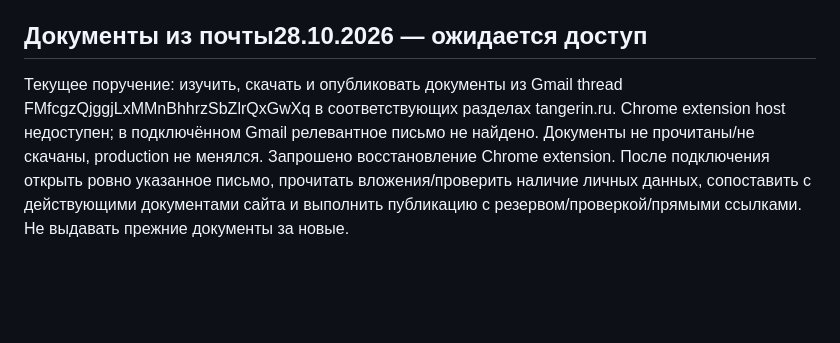
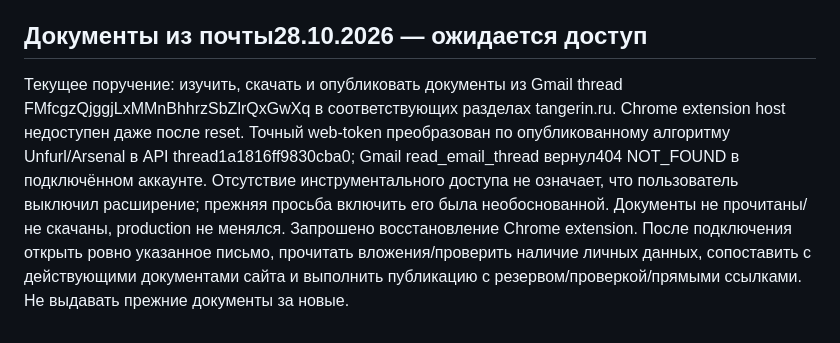
Before and after one commit to shelpakovzhenya-art/GoSTI44, a Markdown page: CURRENT_CONTEXT.md, the part around the change. GitHub-like rendering; blank space fills up the shorter version.

Commit message:
Verify exact mail thread access failure and correct browser-access diagnosis [skip ci]

```diff
--- a/CURRENT_CONTEXT.md
+++ b/CURRENT_CONTEXT.md
@@ -136,4 +136,4 @@ https://tangerin.ru/vse-dlya-otdyha/s-detmi#footer-booking: заголовок
 
 ## Документы из почты28.10.2026 — ожидается доступ
 
-Текущее поручение: изучить, скачать и опубликовать документы из Gmail thread FMfcgzQjggjLxMMnBhhrzSbZlrQxGwXq в соответствующих разделах tangerin.ru. Chrome extension host недоступен; в подключённом Gmail релевантное письмо не найдено. Документы не прочитаны/не скачаны, production не менялся. Запрошено восстановление Chrome extension. После подключения открыть ровно указанное письмо, прочитать вложения/проверить наличие личных данных, сопоставить с действующими документами сайта и выполнить публикацию с резервом/проверкой/прямыми ссылками. Не выдавать прежние документы за новые.
+Текущее поручение: изучить, скачать и опубликовать документы из Gmail thread FMfcgzQjggjLxMMnBhhrzSbZlrQxGwXq в соответствующих разделах tangerin.ru. Chrome extension host недоступен даже после reset. Точный web-token преобразован по опубликованному алгоритму Unfurl/Arsenal в API thread1a1816ff9830cba0; Gmail read_email_thread вернул404 NOT_FOUND в подключённом аккаунте. Отсутствие инструментального доступа не означает, что пользователь выключил расширение; прежняя просьба включить его была необоснованной. Документы не прочитаны/не скачаны, production не менялся. Запрошено восстановление Chrome extension. После подключения открыть ровно указанное письмо, прочитать вложения/проверить наличие личных данных, сопоставить с действующими документами сайта и выполнить публикацию с резервом/проверкой/прямыми ссылками. Не выдавать прежние документы за новые.
```
Also changed, not shown: TASKS.md (+1 -1 lines).
